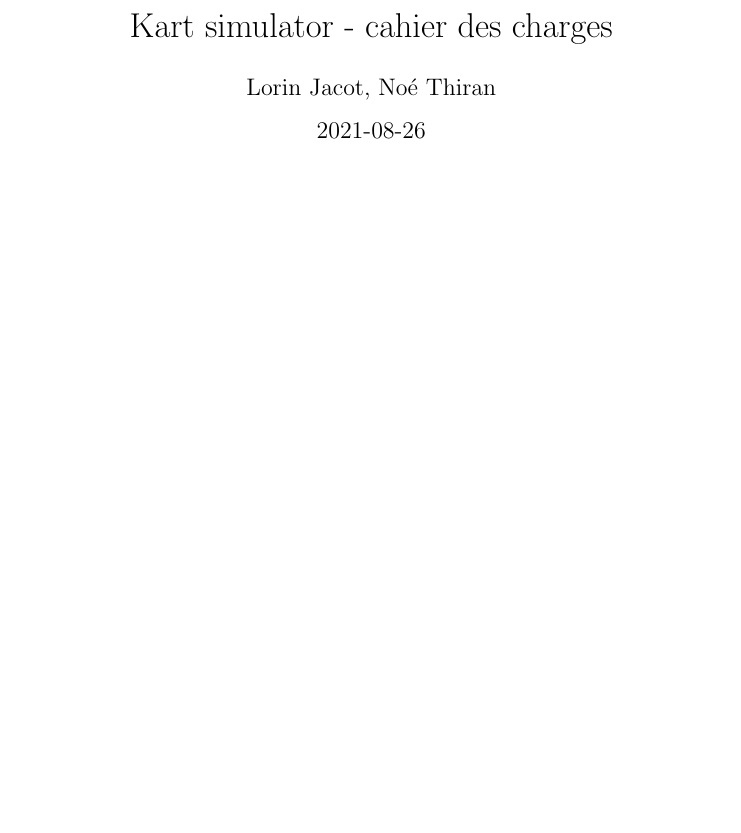
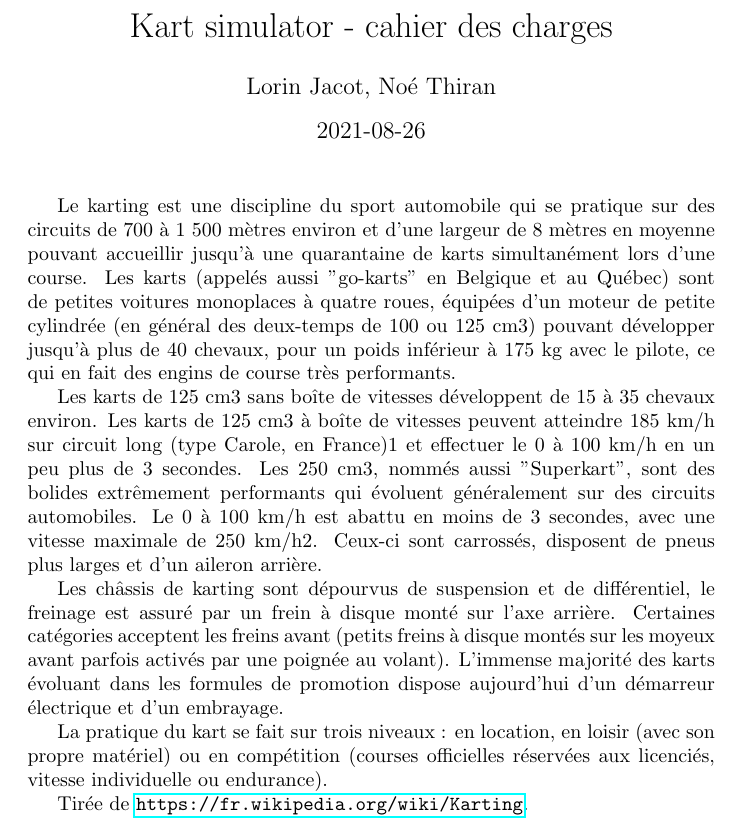
Before and after one commit to mad-angels-ch/kart-simulator, a LaTeX document (docs/cahier_des_charges.tex): part of page 1 of 2, cut so that both start at the same text, the shorter picture padded with empty space. Compiled offline with pdfLaTeX.

Commit message:
ajout de la description de karting, (wiki)

```diff
--- a/docs/cahier_des_charges.tex
+++ b/docs/cahier_des_charges.tex
@@ -1,4 +1,6 @@
 \documentclass{article}
+
+\usepackage{hyperref}
 
 \title{Kart simulator - cahier des charges}
 \date{2021-08-26}
@@ -7,6 +9,19 @@
 \begin{document}
 \maketitle
 \pagenumbering{gobble}
+
+Le karting est une discipline du sport automobile qui se pratique sur des circuits de 700 à 1 500 mètres environ et d'une largeur de 8 mètres en moyenne pouvant accueillir jusqu'à une quarantaine de karts simultanément lors d'une course. Les karts (appelés aussi "go-karts" en Belgique et au Québec) sont de petites voitures monoplaces à quatre roues, équipées d’un moteur de petite cylindrée (en général des deux-temps de 100 ou 125 cm3) pouvant développer jusqu'à plus de 40 chevaux, pour un poids inférieur à 175 kg avec le pilote, ce qui en fait des engins de course très performants.
+
+Les karts de 125 cm3 sans boîte de vitesses développent de 15 à 35 chevaux environ.
+Les karts de 125 cm3 à boîte de vitesses peuvent atteindre 185 km/h sur circuit long (type Carole, en France)1 et effectuer le 0 à 100 km/h en un peu plus de 3 secondes.
+Les 250 cm3, nommés aussi "Superkart", sont des bolides extrêmement performants qui évoluent généralement sur des circuits automobiles. Le 0 à 100 km/h est abattu en moins de 3 secondes, avec une vitesse maximale de 250 km/h2. Ceux-ci sont carrossés, disposent de pneus plus larges et d'un aileron arrière.
+
+Les châssis de karting sont dépourvus de suspension et de différentiel, le freinage est assuré par un frein à disque monté sur l'axe arrière. Certaines catégories acceptent les freins avant (petits freins à disque montés sur les moyeux avant parfois activés par une poignée au volant). L'immense majorité des karts évoluant dans les formules de promotion dispose aujourd'hui d'un démarreur électrique et d'un embrayage.
+
+La pratique du kart se fait sur trois niveaux : en location, en loisir (avec son propre matériel) ou en compétition (courses officielles réservées aux licenciés, vitesse individuelle ou endurance).
+
+Tirée de \url{https://fr.wikipedia.org/wiki/Karting}.
+
 \newpage
 \pagenumbering{arabic}
 
```
Also changed, not shown: docs/cahier_des_charges.pdf, docs/cahier_des_charges.tex (3 more changed lines), 6 other files.
